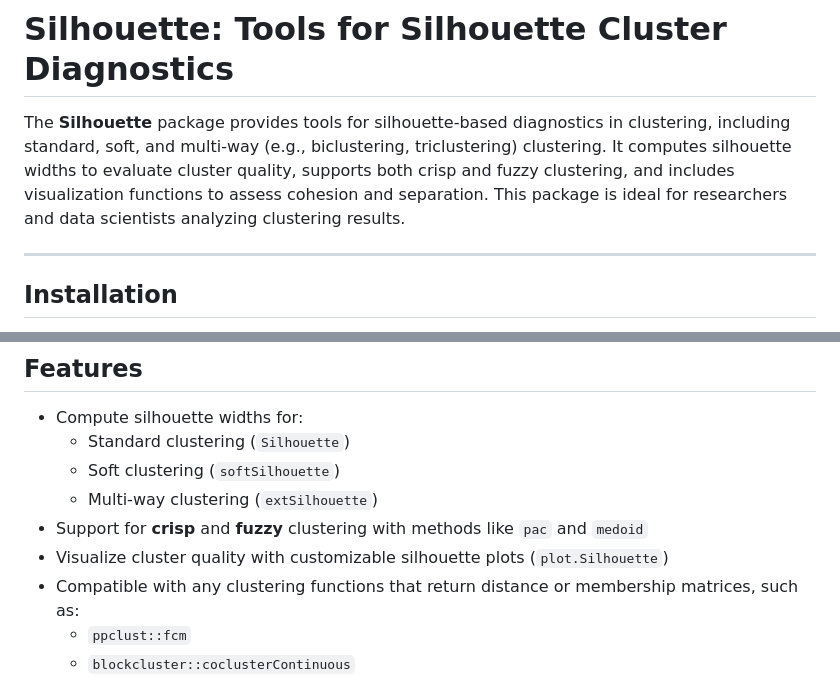
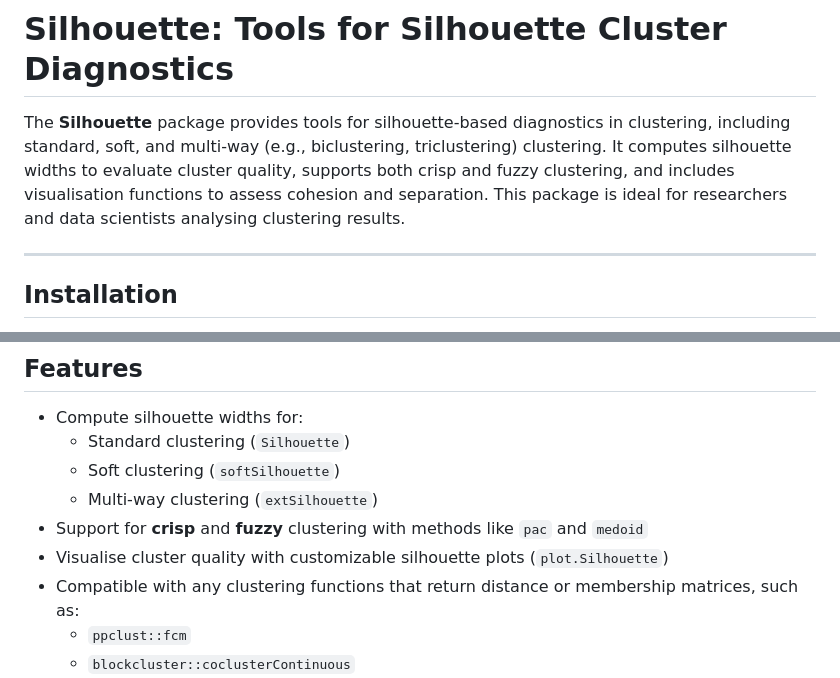
Before and after one commit to kskbhat/Silhouette, a Markdown page: README.md, 2 parts joined by grey strips. Drawn GitHub-style.

```diff
--- a/README.md
+++ b/README.md
@@ -4,7 +4,7 @@
 
 # Silhouette: Tools for Silhouette Cluster Diagnostics
 
-The **Silhouette** package provides tools for silhouette-based diagnostics in clustering, including standard, soft, and multi-way (e.g., biclustering, triclustering) clustering. It computes silhouette widths to evaluate cluster quality, supports both crisp and fuzzy clustering, and includes visualization functions to assess cohesion and separation. This package is ideal for researchers and data scientists analyzing clustering results.
+The **Silhouette** package provides tools for silhouette-based diagnostics in clustering, including standard, soft, and multi-way (e.g., biclustering, triclustering) clustering. It computes silhouette widths to evaluate cluster quality, supports both crisp and fuzzy clustering, and includes visualisation functions to assess cohesion and separation. This package is ideal for researchers and data scientists analysing clustering results.
 
 ---
 
@@ -52,7 +52,7 @@ plot(out)
   * Soft clustering (`softSilhouette`)
   * Multi-way clustering (`extSilhouette`)
 * Support for **crisp** and **fuzzy** clustering with methods like `pac` and `medoid`
-* Visualize cluster quality with customizable silhouette plots (`plot.Silhouette`)
+* Visualise cluster quality with customizable silhouette plots (`plot.Silhouette`)
 * Compatible with any clustering functions that return distance or membership matrices, such as:
   * `ppclust::fcm`
   * `blockcluster::coclusterContinuous`
```
